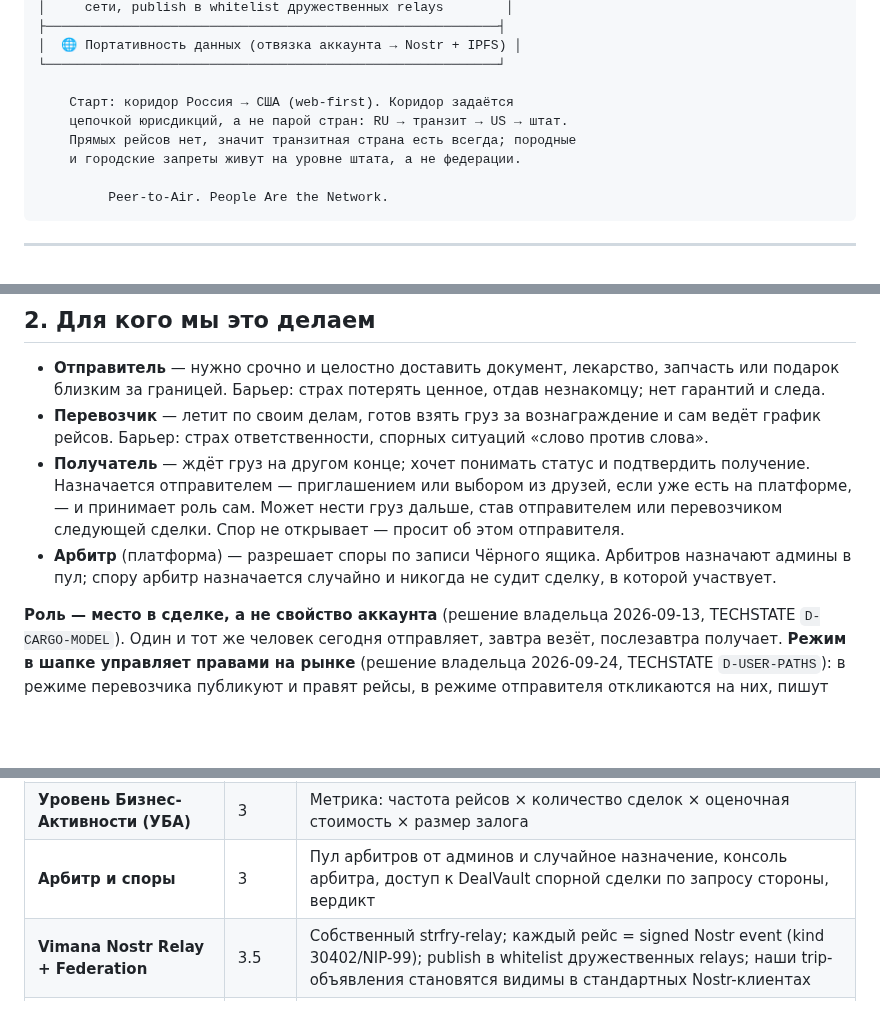
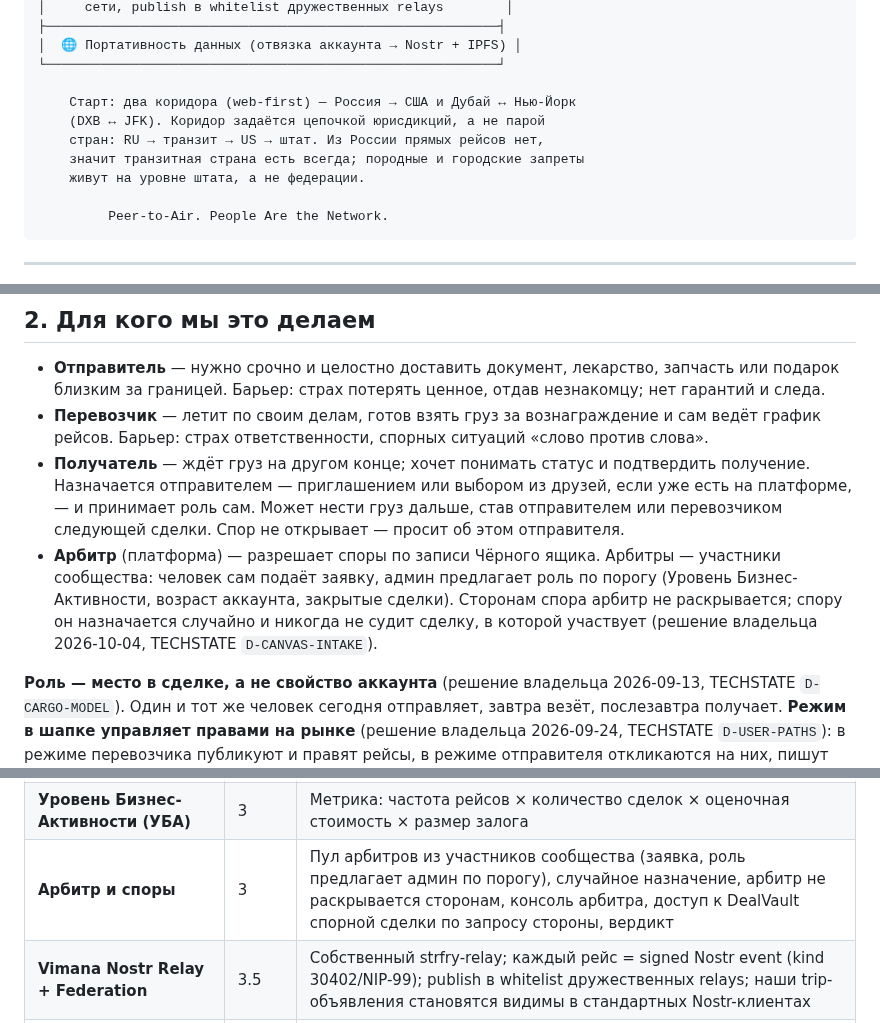
Before and after one commit to Azzot88/Vimana, a Markdown page: PRD/MASTERPLAN.md, 3 parts joined by grey strips. GitHub-like rendering; blank space fills up the shorter version.

Commit message:
corridors and arbiters

````diff
--- a/PRD/MASTERPLAN.md
+++ b/PRD/MASTERPLAN.md
@@ -58,10 +58,11 @@
 │  🌐 Портативность данных (отвязка аккаунта → Nostr + IPFS) │
 └──────────────────────────────────────────────────────────┘
 
-    Старт: коридор Россия → США (web-first). Коридор задаётся
-    цепочкой юрисдикций, а не парой стран: RU → транзит → US → штат.
-    Прямых рейсов нет, значит транзитная страна есть всегда; породные
-    и городские запреты живут на уровне штата, а не федерации.
+    Старт: два коридора (web-first) — Россия → США и Дубай ↔ Нью-Йорк
+    (DXB ↔ JFK). Коридор задаётся цепочкой юрисдикций, а не парой
+    стран: RU → транзит → US → штат. Из России прямых рейсов нет,
+    значит транзитная страна есть всегда; породные и городские запреты
+    живут на уровне штата, а не федерации.
 
          Peer-to-Air. People Are the Network.
 ```
@@ -73,7 +74,7 @@
 - **Отправитель** — нужно срочно и целостно доставить документ, лекарство, запчасть или подарок близким за границей. Барьер: страх потерять ценное, отдав незнакомцу; нет гарантий и следа.
 - **Перевозчик** — летит по своим делам, готов взять груз за вознаграждение и сам ведёт график рейсов. Барьер: страх ответственности, спорных ситуаций «слово против слова».
 - **Получатель** — ждёт груз на другом конце; хочет понимать статус и подтвердить получение. Назначается отправителем — приглашением или выбором из друзей, если уже есть на платформе, — и принимает роль сам. Может нести груз дальше, став отправителем или перевозчиком следующей сделки. Спор не открывает — просит об этом отправителя.
-- **Арбитр** (платформа) — разрешает споры по записи Чёрного ящика. Арбитров назначают админы в пул; спору арбитр назначается случайно и никогда не судит сделку, в которой участвует.
+- **Арбитр** (платформа) — разрешает споры по записи Чёрного ящика. Арбитры — участники сообщества: человек сам подаёт заявку, админ предлагает роль по порогу (Уровень Бизнес-Активности, возраст аккаунта, закрытые сделки). Сторонам спора арбитр не раскрывается; спору он назначается случайно и никогда не судит сделку, в которой участвует (решение владельца 2026-10-04, TECHSTATE `D-CANVAS-INTAKE`).
 
 **Роль — место в сделке, а не свойство аккаунта** (решение владельца 2026-09-13, TECHSTATE `D-CARGO-MODEL`). Один и тот же человек сегодня отправляет, завтра везёт, послезавтра получает. **Режим в шапке управляет правами на рынке** (решение владельца 2026-09-24, TECHSTATE `D-USER-PATHS`): в режиме перевозчика публикуют и правят рейсы, в режиме отправителя откликаются на них, пишут перевозчикам и спрашивают «кто летит». Открывая сделку, человек переключается в режим своей роли в ней; получатель — в режим отправителя. В каждой сделке у человека одна роль — единственное исключение: отправитель, назначивший получателем себя, — и по ходу груза роли двигаются только вперёд.
 
@@ -432,7 +433,7 @@ Vimana — Sacred Logistics помогает:
 | **Правила коридора** (справочник, источники, свежесть) | 3.11 | Правила ввоза и вывоза с двух сторон, по цепочке юрисдикций `RU → транзит → US → штат`. Каждое правило несёт орган, документ, дату и дословную цитату; без источника не публикуется. У набора видна дата последней проверки — устаревшее правило помечается само |
 | **Чеклист и пакет документов** | 3.11 / 4 | Анкета по атрибутам груза → персональный список документов с **обратным отсчётом от `depart_at`**; документы ложатся вложениями в DealVault сделки. Продажа пакета — с Фазы 5 (поток D, §4.1) |
 | **Уровень Бизнес-Активности (УБА)** | 3 | Метрика: частота рейсов × количество сделок × оценочная стоимость × размер залога |
-| **Арбитр и споры** | 3 | Пул арбитров от админов и случайное назначение, консоль арбитра, доступ к DealVault спорной сделки по запросу стороны, вердикт |
+| **Арбитр и споры** | 3 | Пул арбитров из участников сообщества (заявка, роль предлагает админ по порогу), случайное назначение, арбитр не раскрывается сторонам, консоль арбитра, доступ к DealVault спорной сделки по запросу стороны, вердикт |
 | **Vimana Nostr Relay + Federation** | 3.5 | Собственный strfry-relay; каждый рейс = signed Nostr event (kind 30402/NIP-99); publish в whitelist дружественных relays; наши trip-объявления становятся видимы в стандартных Nostr-клиентах |
 | **Regulatory KYC/AML** | 4 | Провайдер (Sumsub/Onfido/Jumio, D-KYC). Блокирует платежи без verified статуса. Person-level санкционный чек (OFAC/EU SDN) при KYC остаётся; **corridor-периметр не блокируем — только информируем** через RouteNote (см. D-COMPLIANCE-STANCE) |
 | **Карточные платежи** | 4 | Карта на платформе, комиссия платформы. Без крипты. Требует Regulatory KYC |
````
